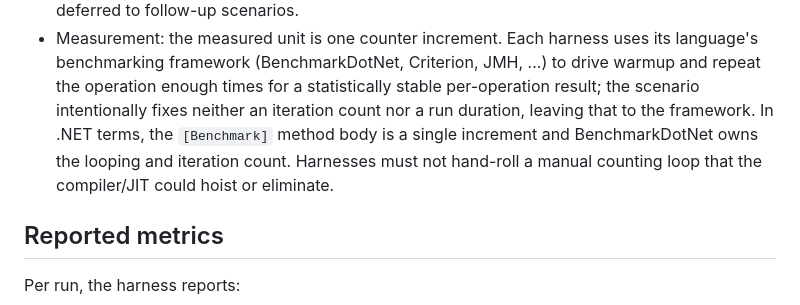
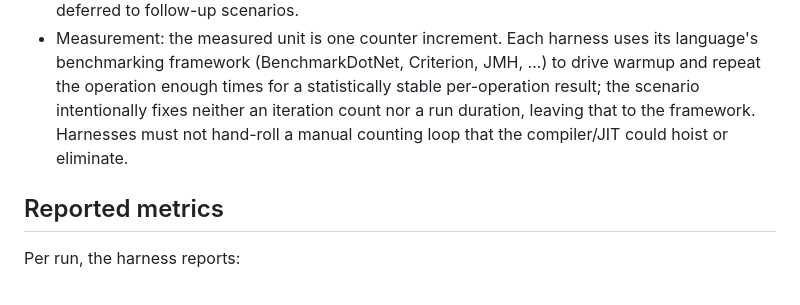
Before and after one commit to open-telemetry/opentelemetry-benchmarks, a Markdown page: scenarios/S001-counter-increment-api-only.md, the part around the change. GitHub-like rendering.

Commit message:
Update scenarios/S001-counter-increment-api-only.md
Co-authored-by: Martin Costello <martin@martincostello.com>

```diff
--- a/scenarios/S001-counter-increment-api-only.md
+++ b/scenarios/S001-counter-increment-api-only.md
@@ -49,11 +49,9 @@ counter increment, defined below.
   its language's benchmarking framework (BenchmarkDotNet, Criterion, JMH, ...)
   to drive warmup and repeat the operation enough times for a statistically
   stable per-operation result; the scenario intentionally fixes neither an
-  iteration count nor a run duration, leaving that to the framework. In .NET
-  terms, the `[Benchmark]` method body is a single increment and
-  BenchmarkDotNet owns the looping and iteration count. Harnesses must not
-  hand-roll a manual counting loop that the compiler/JIT could hoist or
-  eliminate.
+  iteration count nor a run duration, leaving that to the framework.
+  Harnesses must not hand-roll a manual counting loop that the
+  compiler/JIT could hoist or eliminate.
 
 ## Reported metrics
 
```
